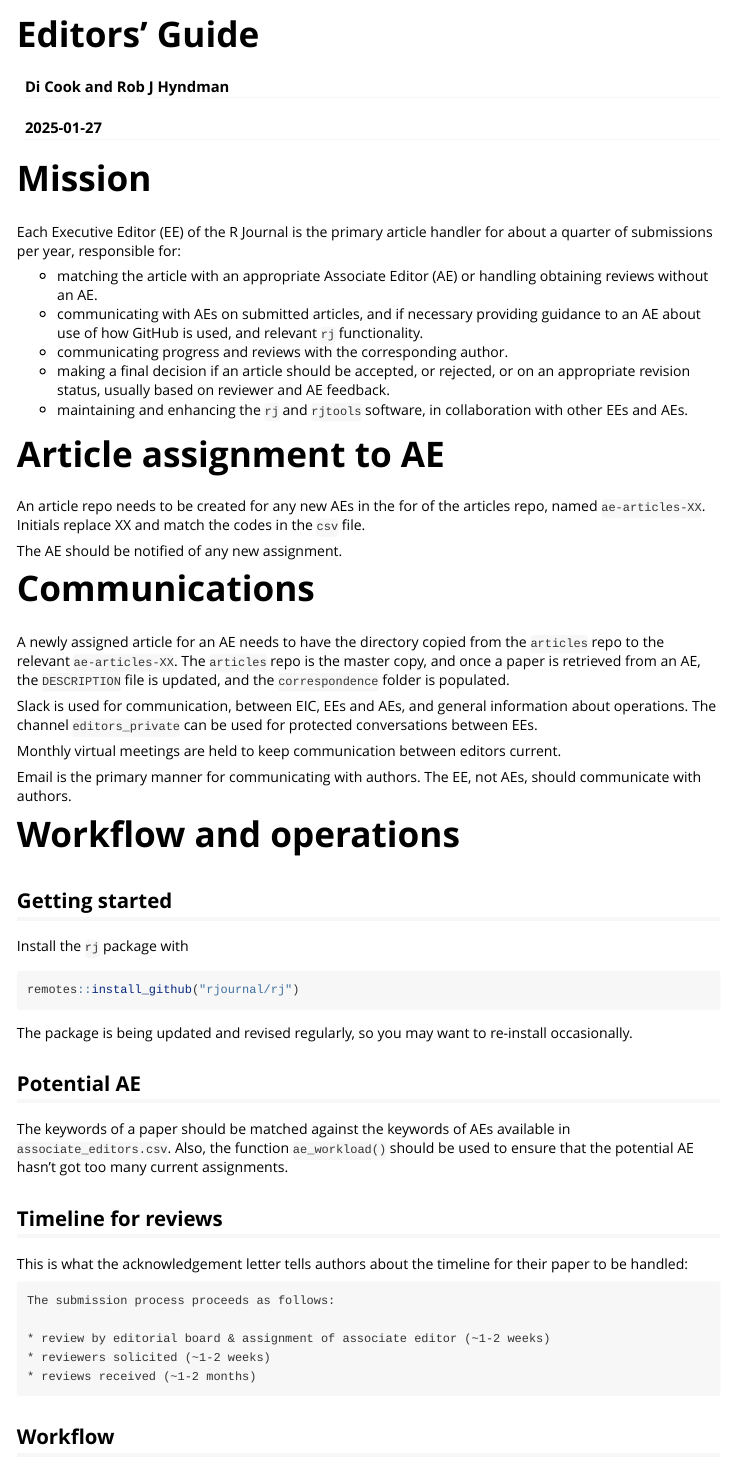
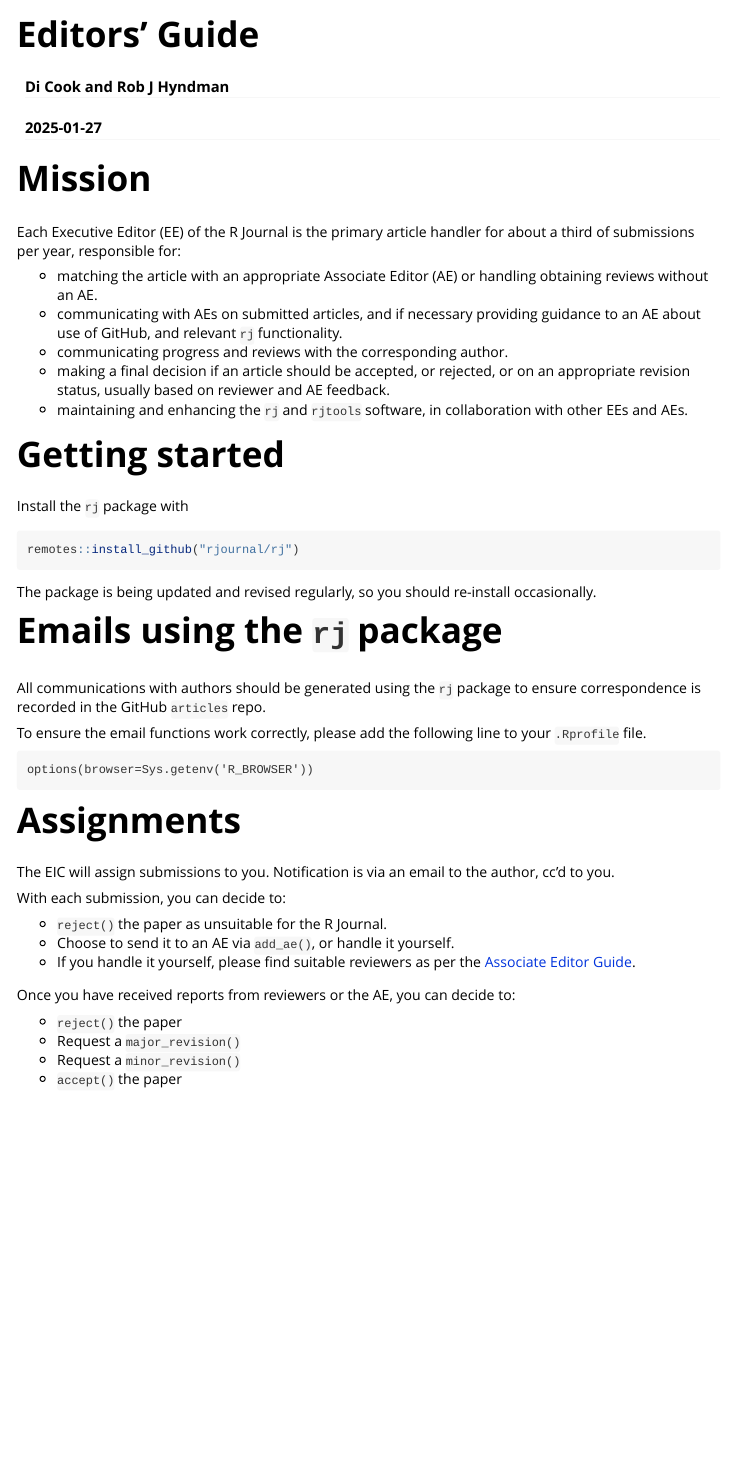
Before and after one commit to rjournal/rj, an R Markdown document (vignettes/editors_guide.Rmd): the page in a window 1100 px wide, from its top. Rendered offline with R 4.5, knitr and Pandoc, with nearby package versions; code that draws random numbers runs with fixed seeds of ours.

Commit message:
Update vignette guides

````diff
--- a/vignettes/editors_guide.Rmd
+++ b/vignettes/editors_guide.Rmd
@@ -21,33 +21,15 @@ knitr::opts_chunk$set(
 
 # Mission
 
-Each Executive Editor (EE) of the R Journal is the primary article handler for about a quarter of submissions per year, responsible for:
+Each Executive Editor (EE) of the R Journal is the primary article handler for about a third of submissions per year, responsible for:
 
 - matching the article with an appropriate Associate Editor (AE) or handling obtaining reviews without an AE.
-- communicating with AEs on submitted articles, and if necessary providing guidance to an AE about use of how GitHub is used, and relevant `rj` functionality.
+- communicating with AEs on submitted articles, and if necessary providing guidance to an AE about use of GitHub, and relevant `rj` functionality.
 - communicating progress and reviews with the corresponding author.
 - making a final decision if an article should be accepted, or rejected, or on an appropriate revision status, usually based on reviewer and AE feedback.
 - maintaining and enhancing the `rj` and `rjtools` software, in collaboration with other EEs and AEs.
 
-# Article assignment to AE
-
-An article repo needs to be created for any new AEs in the for of the articles repo, named `ae-articles-XX`. Initials replace XX and match the codes in the `csv` file.
-
-The AE should be notified of any new assignment.
-
-# Communications
-
-A newly assigned article for an AE needs to have the directory copied from the `articles` repo to the relevant `ae-articles-XX`. The `articles` repo is the master copy, and once a paper is retrieved from an AE, the `DESCRIPTION` file is updated, and the `correspondence` folder is populated.
-
-Slack is used for communication, between EIC, EEs and AEs, and general information about operations. The channel `editors_private` can be used for protected conversations between EEs.
-
-Monthly virtual meetings are held to keep communication between editors current.
-
-Email is the primary manner for communicating with authors. The EE, not AEs, should communicate with authors.
-
-# Workflow and operations
-
-## Getting started
+# Getting started
 
 Install the `rj` package with
 
@@ -55,25 +37,31 @@ Install the `rj` package with
 remotes::install_github("rjournal/rj")
 ```
 
-The package is being updated and revised regularly, so you may want to re-install occasionally.
+The package is being updated and revised regularly, so you should re-install occasionally.
 
-## Potential AE
+# Emails using the `rj` package
 
-The keywords of a paper should be matched against the keywords of AEs available in `associate_editors.csv`. Also, the function `ae_workload()` should be used to ensure that the potential AE hasn't got too many current assignments.
+All communications with authors should be generated using the `rj` package to ensure correspondence is recorded in the GitHub `articles` repo.
 
-## Timeline for reviews
-
-This is what the acknowledgement letter tells authors about the timeline for their paper to be handled:
+To ensure the email functions work correctly, please add the following line to your `.Rprofile` file.
 
 ```
-The submission process proceeds as follows:
-
-* review by editorial board & assignment of associate editor (~1-2 weeks)
-* reviewers solicited (~1-2 weeks)
-* reviews received (~1-2 months)
+options(browser=Sys.getenv('R_BROWSER'))
 ```
 
+# Assignments
 
-## Workflow
+The EIC will assign submissions to you. Notification is via an email to the author, cc'd to you.
 
-```{r wfgraph, fig.width=8, fig.height=12, fig.align='center'}
+With each submission, you can decide to:
+
+* `reject()` the paper as unsuitable for the R Journal.
+* Choose to send it to an AE via `add_ae()`, or handle it yourself.
+* If you handle it yourself, please find suitable reviewers as per the [Associate Editor Guide](associate_editors_guide.html).
+
+Once you have received reports from reviewers or the AE, you can decide to:
+
+* `reject()` the paper
+* Request a `major_revision()`
+* Request a `minor_revision()`
+* `accept()` the paper
````
Also changed, not shown: vignettes/associate_editors_guide.Rmd (+1 -1 lines), vignettes/editor_in_chief_guide.Rmd (+5 -7 lines), vignettes/editors_guide.Rmd (39 more changed lines).
